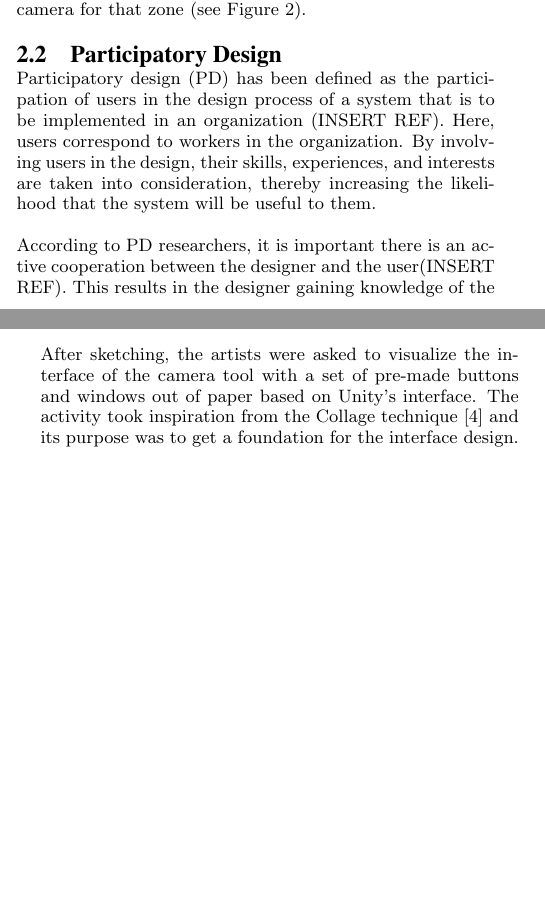
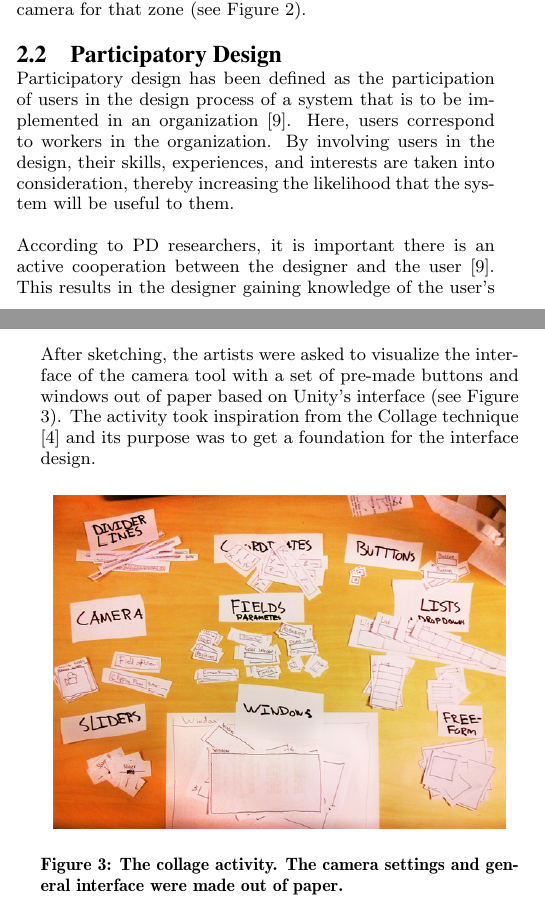
Before and after one commit to Wikzo/p7_paper, a LaTeX paper (P7 paper/master.tex, which reads P7 paper/designrequirement.tex, P7 paper/relatedwork.tex): two parts of the columns of pages 1 and 2 of 8, joined at a grey line, cut so that both start at the same text, the shorter picture padded with empty space. Compiled offline with pdfLaTeX.

Commit message:
Fixed references and added collage picture

```diff
--- a/P7 paper/designrequirement.tex
+++ b/P7 paper/designrequirement.tex
@@ -12,7 +12,14 @@ The first activity, was an observation \cite{part_design} of the artists working
 
 Second, the artists were asked to list and sketch the features that they would like to see the most in the camera tool. This activity took inspiration from the Freehand Drawing technique \cite{part_design}. The purpose of the activity was to get a foundation for which tasks the artists wanted to be able to do.
 
-After sketching, the artists were asked to visualize the interface of the camera tool with a set of pre-made buttons and windows out of paper based on Unity's interface. The activity took inspiration from the Collage technique \cite{part_design} and its purpose was to get a foundation for the interface design.
+After sketching, the artists were asked to visualize the interface of the camera tool with a set of pre-made buttons and windows out of paper based on Unity's interface (see Figure \ref{fig:collage}). The activity took inspiration from the Collage technique \cite{part_design} and its purpose was to get a foundation for the interface design.
+
+\begin{figure}[htbp]
+\centering
+\includegraphics[width=0.45\textwidth]{Pics/labels}
+\caption{The collage activity. The camera settings and general interface were made out of paper.}
+\label{fig:collage}
+\end{figure}
 
 The final activity was made after the first design iteration of the tool. At this point, the features that were assessed as most important for the artists had been implemented, however it was still necessary to receive input from the artists. Using the same techniques as in the initial observation, we had the artists to perform simple tasks in Unity with the camera tool. From this, it was possible to see which changes should be made to the tool, especially regarding the interface.
 
--- a/P7 paper/relatedwork.tex
+++ b/P7 paper/relatedwork.tex
@@ -53,6 +53,6 @@ In a behind-the-scenes documentary, the developers behind the PlayStation game s
 %An example of this is when the main character has to jump from one
 
 \subsection{Participatory Design}
-Participatory design (PD) has been defined as the participation of users in the design process of a system that is to be implemented in an organization (INSERT REF). Here, users correspond to workers in the organization. By involving users in the design, their skills, experiences, and interests are taken into consideration, thereby increasing the likelihood that the system will be useful to them.
+Participatory design has been defined as the participation of users in the design process of a system that is to be implemented in an organization \cite{kensing_participatory_1998}. Here, users correspond to workers in the organization. By involving users in the design, their skills, experiences, and interests are taken into consideration, thereby increasing the likelihood that the system will be useful to them.
 
-According to PD researchers, it is important there is an active cooperation between the designer and the user(INSERT REF). This results in the designer gaining knowledge of the user's current work practices, and the user gaining knowledge of the technology to be used. It is also important that users take an active part in the analysis of needs, selection of technology, design and prototyping, as well as organizational implementation.
+According to PD researchers, it is important there is an active cooperation between the designer and the user \cite{kensing_participatory_1998}. This results in the designer gaining knowledge of the user's current work practices, and the user gaining knowledge of the technology to be used. It is also important that users take an active part in the analysis of needs, selection of technology, design and prototyping, as well as organizational implementation.
```
Also changed, not shown: P7 paper/references.bib (+10 -0 lines).
